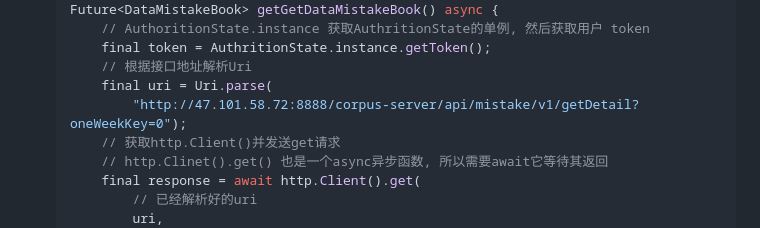
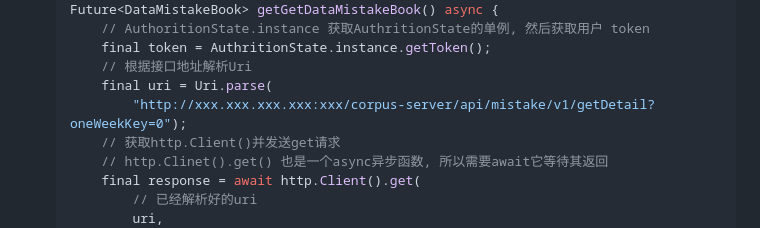
Before and after one commit to ECNU-SOE/project_soe_frontend, a Markdown page: README.md, the part around the change printed below. Rendered like a GitHub page.

```diff
--- a/README.md
+++ b/README.md
@@ -107,7 +107,7 @@
         final token = AuthritionState.instance.getToken();
         // 根据接口地址解析Uri
         final uri = Uri.parse(
-            "http://47.101.58.72:8888/corpus-server/api/mistake/v1/getDetail?oneWeekKey=0");
+            "http://xxx.xxx.xxx.xxx:xxx/corpus-server/api/mistake/v1/getDetail?oneWeekKey=0");
         // 获取http.Client()并发送get请求
         // http.Clinet().get() 也是一个async异步函数, 所以需要await它等待其返回
         final response = await http.Client().get(
```
Also changed, not shown: other parts of README.md (+2 -2 lines).
